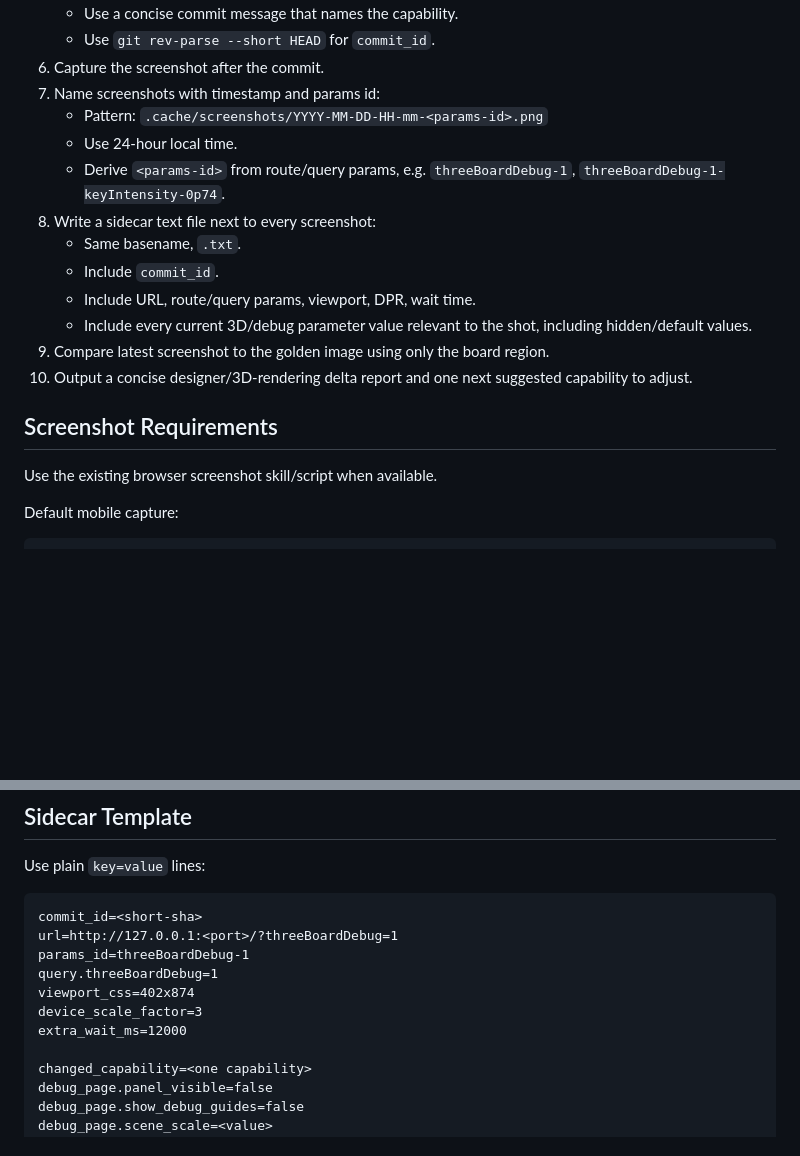
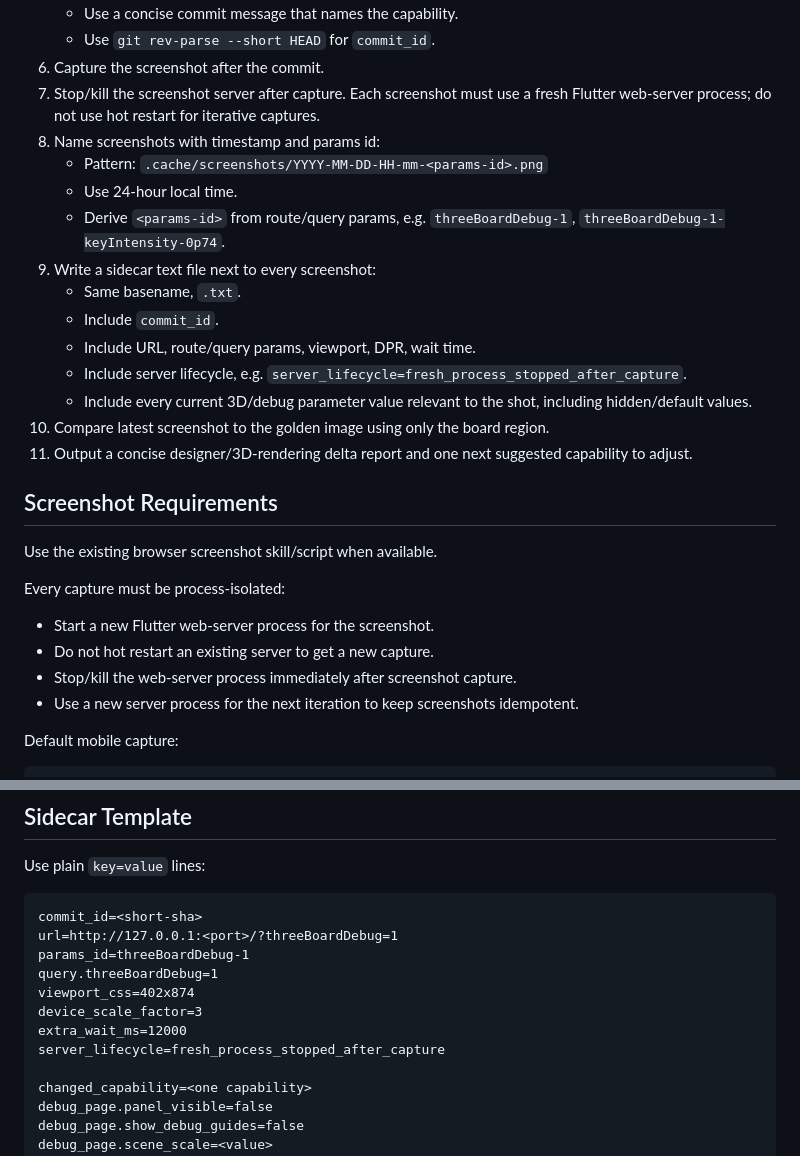
Before and after one commit to crazygo/go-puzzle, a Markdown page: skills/three-board-golden-flow/SKILL.md, 2 parts joined by grey strips. Drawn GitHub-style; blank space fills up the shorter version.

```diff
--- a/skills/three-board-golden-flow/SKILL.md
+++ b/skills/three-board-golden-flow/SKILL.md
@@ -35,21 +35,29 @@ Do not combine themes such as lighting plus camera plus board color in the same
    - Use a concise commit message that names the capability.
    - Use `git rev-parse --short HEAD` for `commit_id`.
 6. Capture the screenshot after the commit.
-7. Name screenshots with timestamp and params id:
+7. Stop/kill the screenshot server after capture. Each screenshot must use a fresh Flutter web-server process; do not use hot restart for iterative captures.
+8. Name screenshots with timestamp and params id:
    - Pattern: `.cache/screenshots/YYYY-MM-DD-HH-mm-<params-id>.png`
    - Use 24-hour local time.
    - Derive `<params-id>` from route/query params, e.g. `threeBoardDebug-1`, `threeBoardDebug-1-keyIntensity-0p74`.
-8. Write a sidecar text file next to every screenshot:
+9. Write a sidecar text file next to every screenshot:
    - Same basename, `.txt`.
    - Include `commit_id`.
    - Include URL, route/query params, viewport, DPR, wait time.
+   - Include server lifecycle, e.g. `server_lifecycle=fresh_process_stopped_after_capture`.
    - Include every current 3D/debug parameter value relevant to the shot, including hidden/default values.
-9. Compare latest screenshot to the golden image using only the board region.
-10. Output a concise designer/3D-rendering delta report and one next suggested capability to adjust.
+10. Compare latest screenshot to the golden image using only the board region.
+11. Output a concise designer/3D-rendering delta report and one next suggested capability to adjust.
 
 ## Screenshot Requirements
 
 Use the existing browser screenshot skill/script when available.
+
+Every capture must be process-isolated:
+- Start a new Flutter web-server process for the screenshot.
+- Do not hot restart an existing server to get a new capture.
+- Stop/kill the web-server process immediately after screenshot capture.
+- Use a new server process for the next iteration to keep screenshots idempotent.
 
 Default mobile capture:
 
@@ -80,6 +88,7 @@ query.threeBoardDebug=1
 viewport_css=402x874
 device_scale_factor=3
 extra_wait_ms=12000
+server_lifecycle=fresh_process_stopped_after_capture
 
 changed_capability=<one capability>
 debug_page.panel_visible=false
```
Also changed, not shown: skills/playwright-screenshot/SKILL.md (+12 -3 lines).
